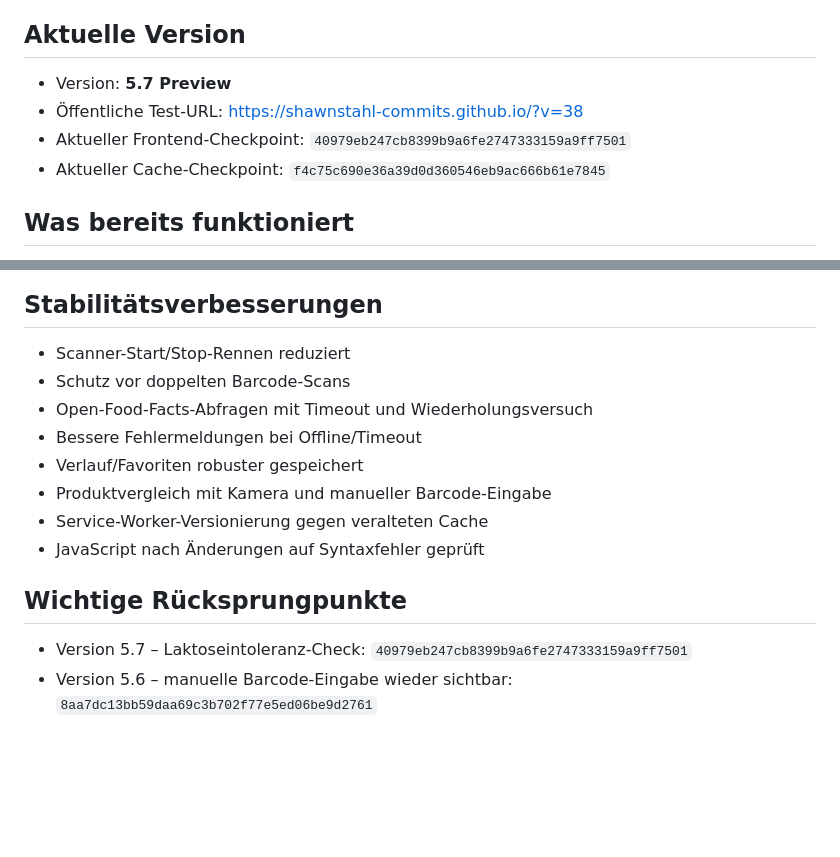
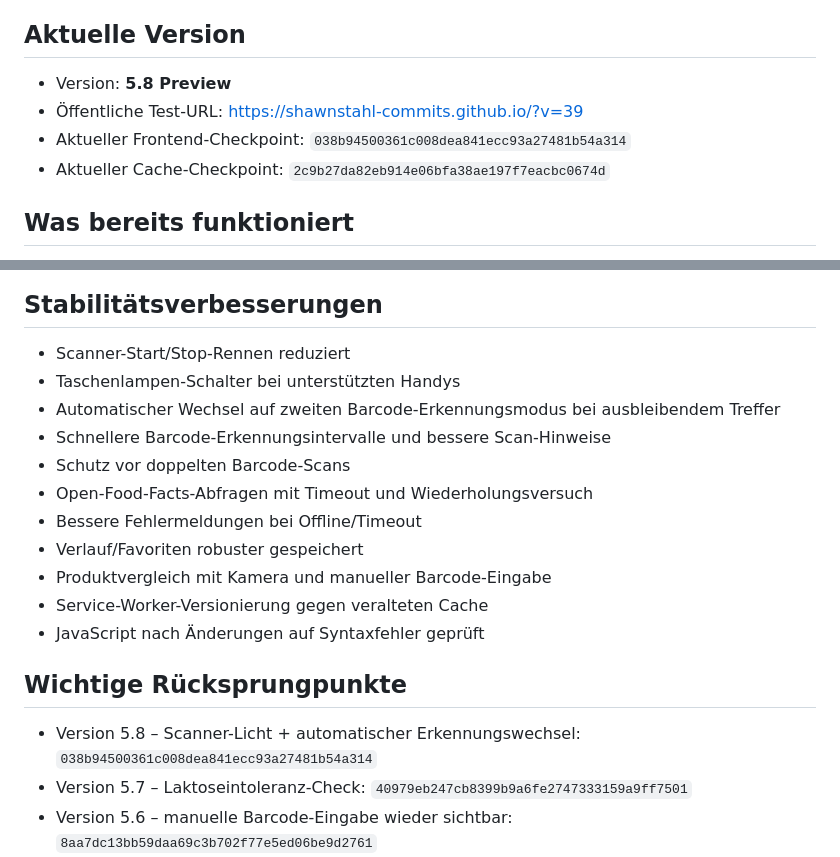
Before and after one commit to shawnstahl-commits/shawnstahl-commits.github.io, a Markdown page: PROJECT_STATUS.md, 2 parts joined by grey strips. GitHub-like rendering; blank space fills up the shorter version.

Commit message:
Update project checkpoint for scanner optimization

```diff
--- a/PROJECT_STATUS.md
+++ b/PROJECT_STATUS.md
@@ -3,10 +3,10 @@
 Stand: 29.09.2026
 
 ## Aktuelle Version
-- Version: **5.7 Preview**
-- Öffentliche Test-URL: https://shawnstahl-commits.github.io/?v=38
-- Aktueller Frontend-Checkpoint: `40979eb247cb8399b9a6fe2747333159a9ff7501`
-- Aktueller Cache-Checkpoint: `f4c75c690e36a39d0d360546eb9ac666b61e7845`
+- Version: **5.8 Preview**
+- Öffentliche Test-URL: https://shawnstahl-commits.github.io/?v=39
+- Aktueller Frontend-Checkpoint: `038b94500361c008dea841ecc93a27481b54a314`
+- Aktueller Cache-Checkpoint: `2c9b27da82eb914e06bfa38ae197f7eacbc0674d`
 
 ## Was bereits funktioniert
 - Barcode-Scan per Kamera
@@ -30,6 +30,9 @@ Stand: 29.09.2026
 
 ## Stabilitätsverbesserungen
 - Scanner-Start/Stop-Rennen reduziert
+- Taschenlampen-Schalter bei unterstützten Handys
+- Automatischer Wechsel auf zweiten Barcode-Erkennungsmodus bei ausbleibendem Treffer
+- Schnellere Barcode-Erkennungsintervalle und bessere Scan-Hinweise
 - Schutz vor doppelten Barcode-Scans
 - Open-Food-Facts-Abfragen mit Timeout und Wiederholungsversuch
 - Bessere Fehlermeldungen bei Offline/Timeout
@@ -39,6 +42,7 @@ Stand: 29.09.2026
 - JavaScript nach Änderungen auf Syntaxfehler geprüft
 
 ## Wichtige Rücksprungpunkte
+- Version 5.8 – Scanner-Licht + automatischer Erkennungswechsel: `038b94500361c008dea841ecc93a27481b54a314`
 - Version 5.7 – Laktoseintoleranz-Check: `40979eb247cb8399b9a6fe2747333159a9ff7501`
 - Version 5.6 – manuelle Barcode-Eingabe wieder sichtbar: `8aa7dc13bb59daa69c3b702f77e5ed06be9d2761`
 - Version 5.5 – Stabilitäts-Sprint: `71b7d72e752a813631eff9cd9fd1c7c5ea59d449`
```
